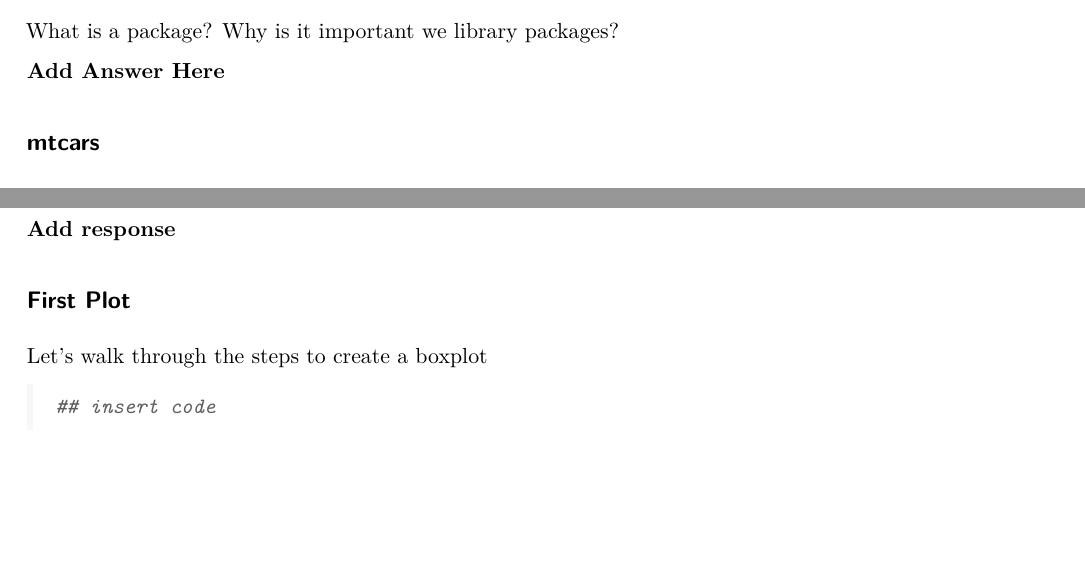
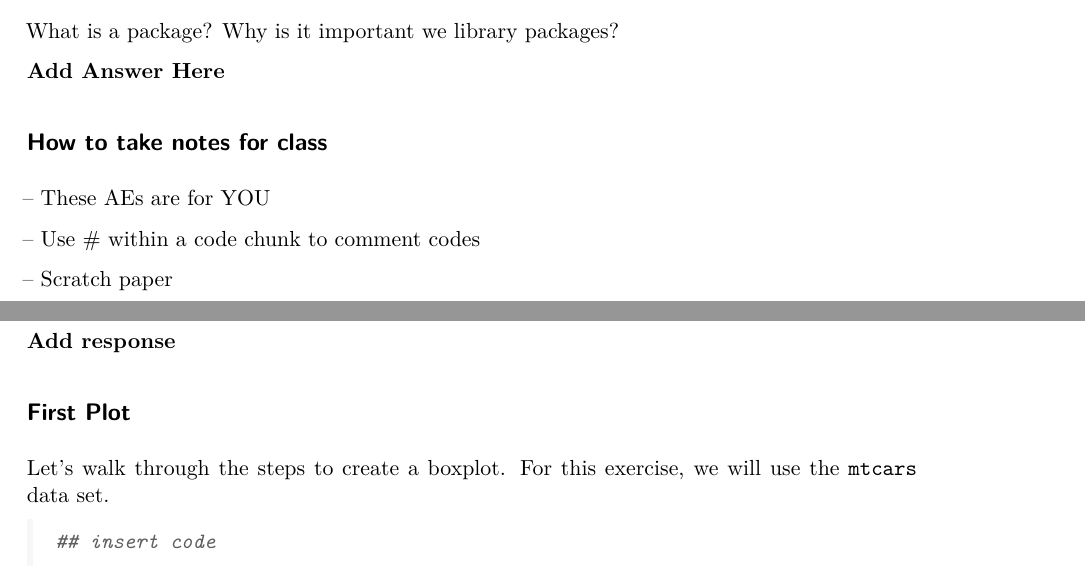
Before and after one commit to sta199-summer-1/ae-01-summer, a Quarto document (ae-01.qmd): two parts of pages 2 and 4 of 4 before the commit and two parts of pages 2 and 4 of 5 after it, joined at a grey line, cut so that both start at the same text, the shorter picture padded with empty space. The pictures show the output file ae-01.pdf that the author committed with the source.

Commit message:
update ae

````diff
--- a/ae-01.qmd
+++ b/ae-01.qmd
@@ -34,6 +34,14 @@ What is a package? Why is it important we library packages?
 
 **Add Answer Here**
 
+## How to take notes for class
+
+-- These AEs are for YOU
+
+-- Use # within a code chunk to comment codes
+
+-- Scratch paper
+
 ## mtcars
 
 For the remainder of the class, we will use the `mtcars` data set. This is a prebuilt data set in R. The data was extracted from the 1974 Motor Trend US magazine, and comprises fuel consumption and 10 aspects of automobile design and performance for 32 automobiles (1973--74 models).
@@ -113,11 +121,9 @@ Let's make a plot of `mpg`. What are some plots that would be appropriate to cre
 **Add response**
 
 
-
-
 ## First Plot
 
-Let's walk through the steps to create a boxplot
+Let's walk through the steps to create a boxplot. For this exercise, we will use the `mtcars` data set.
 
 ```{r}
 
````
Also changed, not shown: ae-01.pdf, ae-01.qmd (4 more changed lines).
